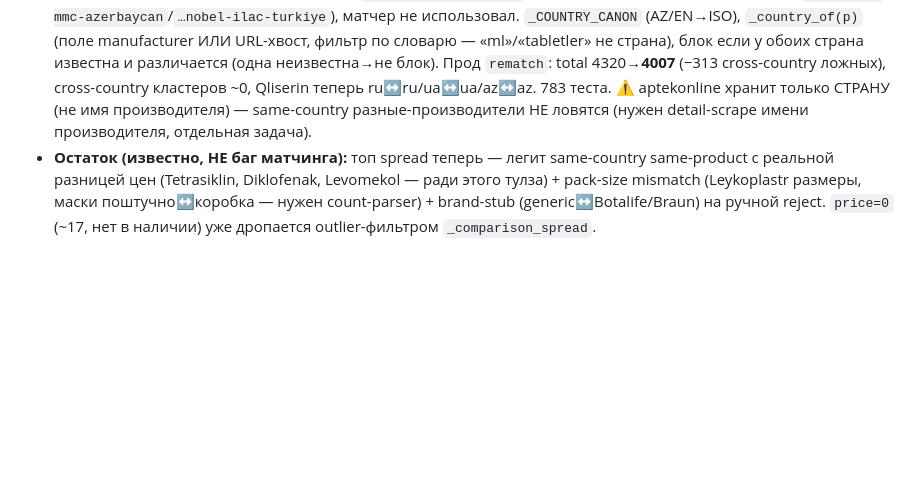
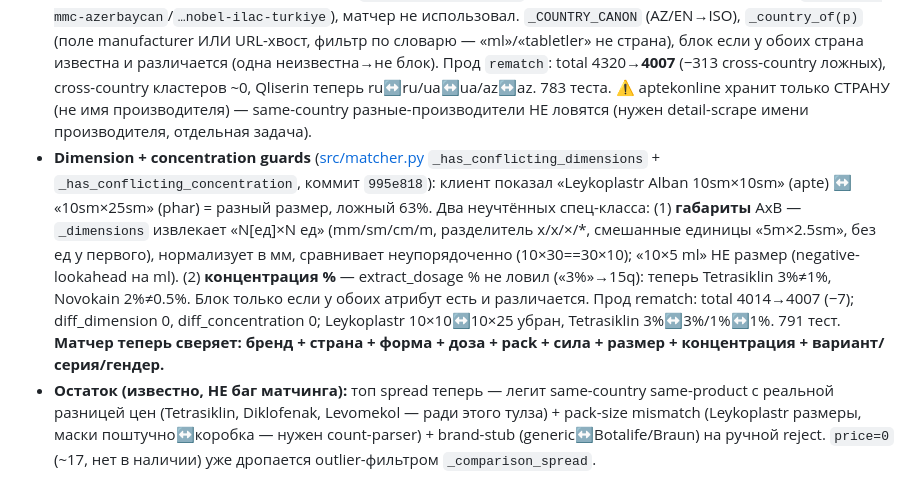
Before and after one commit to rashadoni/pharmacy-monitor, a Markdown page: CLAUDE.md, the part around one of its changes. Rendered like a GitHub page; blank space fills up the shorter version.

```diff
--- a/CLAUDE.md
+++ b/CLAUDE.md
@@ -77,6 +77,7 @@ When confirming a UI change via screenshot (browser MCP, computer-use, screensho
 - **Matcher ambiguity-suppression + multi-digit strength guard** ([src/matcher.py](src/matcher.py), коммиты `82ce31d`→`c252211`→`3634cda`, Codex-reviewed): (1) **ambiguity pre-pass** — генерик-якорь, fuzzy-матчащийся к ≥2 кросс-сайт кандидатам с РАЗНЫМИ добавочными токенами (Altay/Mirrolla/Seide) → подавляется (`ambiguous_ids`). Финальная логика: `_hard_conflict(q,p)` считает кандидата только если настоящий проход его не отверг бы (Nutrilon Premium 1 не теряет двойника из-за Comfort/Pepti); subset-условие `q⊆p` (взаимно-разные бренды Medoil vs Fitooil НЕ подавляют друг друга). ⚠️ equal-peer gate (`c252211`) дал **регрессию** — плоские генерики с несколькими двойниками спаривались произвольно (инвертированные цены) — заменён на guard-aware+subset в `3634cda`. (2) `_has_conflicting_strength_number` — 4-7-значная enzyme/IU/BV сила (Mikrazim 25000≠10000) во всех 4 проходах. **Codex MCP-ревью**: 1 HIGH + 2 MED пофикшены. Прод: ~290 генериков подавлено, **0 cross-brand на всей БД** (скан 47582 по altay/mirrolla/medoil/seide/…), total ~4320.
 - **Cross-form/substance normalize-фикс** ([src/normalize.py](src/normalize.py), коммит `4ae53ec`): клиент пожаловался «товары другие» в топе spread — оказалось cross-FORM (не cross-brand). (1) `_TREE_PLANT_RE` склеивает биграмму «çay/şam ağacı» (чайное дерево / сосна — растения) ДО стрипа: раньше «çay»(category-prefix) и «şam»(форма-суппозиторий) вырезались → оба → «agaci yagi» → ложный матч чай↔сосна. (2) `yağı`/`yağ` → форма «oil» в `_FORMS`+`_FORM_CANONICAL`: «Qliserin yağı»(oil) ≠ «Qliserin Məhlul»(solution). Масло↔масло (Çaytikanı обоих сайтов) = одна форма → матч цел. Ре-валидация (ре-нормализация дампа): oil/solution split, чай↔сосна 0, Afalaza(гомеопатия)/Nestogen/Doksisiklin целы. 776 тестов. **NB: form-synonym `0137b5d` НЕ откатывали** — эмпирически подтверждено что он к cross-form непричастен (только tabletlər/kapsulalar).
 - **Country-aware guard** ([src/matcher.py](src/matcher.py) `_has_conflicting_country`, коммит `cded2b6`): клиент показал «Qliserin 50ml» phar 1.30 (Azerfarm, Azərbaycan, мед.) ↔ apte 8.65 (Talya, Türkiyə, косметический) = РАЗНЫЕ производители, ложный 85%. Страна УЖЕ в данных (apte: `Product.manufacturer`=«olke»/страна; phar: хвост URL-слага `…azerfarm-mmc-azerbaycan`/`…nobel-ilac-turkiye`), матчер не использовал. `_COUNTRY_CANON` (AZ/EN→ISO), `_country_of(p)` (поле manufacturer ИЛИ URL-хвост, фильтр по словарю — «ml»/«tabletler» не страна), блок если у обоих страна известна и различается (одна неизвестна→не блок). Прод `rematch`: total 4320→**4007** (−313 cross-country ложных), cross-country кластеров ~0, Qliserin теперь ru↔ru/ua↔ua/az↔az. 783 теста. ⚠️ aptekonline хранит только СТРАНУ (не имя производителя) — same-country разные-производители НЕ ловятся (нужен detail-scrape имени производителя, отдельная задача).
+- **Dimension + concentration guards** ([src/matcher.py](src/matcher.py) `_has_conflicting_dimensions` + `_has_conflicting_concentration`, коммит `995e818`): клиент показал «Leykoplastr Alban 10sm×10sm» (apte) ↔ «10sm×25sm» (phar) = разный размер, ложный 63%. Два неучтённых спец-класса: (1) **габариты** AxB — `_dimensions` извлекает «N[ед]×N ед» (mm/sm/cm/m, разделитель x/х/×/*, смешанные единицы «5m×2.5sm», без ед у первого), нормализует в мм, сравнивает неупорядоченно (10×30==30×10); «10×5 ml» НЕ размер (negative-lookahead на ml). (2) **концентрация %** — extract_dosage % не ловил («3%»→15q): теперь Tetrasiklin 3%≠1%, Novokain 2%≠0.5%. Блок только если у обоих атрибут есть и различается. Прод rematch: total 4014→4007 (−7); diff_dimension 0, diff_concentration 0; Leykoplastr 10×10↔10×25 убран, Tetrasiklin 3%↔3%/1%↔1%. 791 тест. **Матчер теперь сверяет: бренд + страна + форма + доза + pack + сила + размер + концентрация + вариант/серия/гендер.**
 - **Остаток (известно, НЕ баг матчинга):** топ spread теперь — легит same-country same-product с реальной разницей цен (Tetrasiklin, Diklofenak, Levomekol — ради этого тулза) + pack-size mismatch (Leykoplastr размеры, маски поштучно↔коробка — нужен count-parser) + brand-stub (generic↔Botalife/Braun) на ручной reject. `price=0` (~17, нет в наличии) уже дропается outlier-фильтром `_comparison_spread`.
 - **Form-synonym recall fix** ([src/normalize.py](src/normalize.py) `_FORM_CANONICAL`): канонизированы 16 AZ-плюралов/синонимов (tabletlər/sorma/kapsulalar/ampoules…) — раньше «sorma tabletlər» ≠ «tabletlər» ложно блокировало гомеопатию (Afalaza/Anaferon/Divaza). +15 матчей. Группы форм остаются раздельными (cream≠ointment).
 - **EN-locale дедуп** ([src/scrapers/pharmonline.py](src/scrapers/pharmonline.py) `_external_id_from_href`): Playwright-скрейпер клал `?lng=en` в external_id → ~9560 EN-дублей. Root-fix (обрезка query) + удалено 9560 дублей с прода (бэкап `pre-endup-dedup-*.sql.gz`).
```
Also changed, not shown: other parts of CLAUDE.md (+1 -1 lines).
